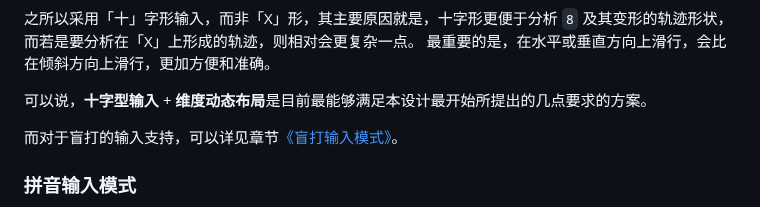
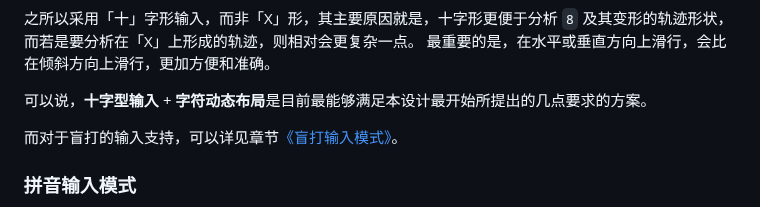
Before and after one commit to crazydan-studio/kuaizi-ime, a Markdown page: docs/design/cross-mode.md, the part around the change. Rendered like a GitHub page.

Commit message:
Docs: 更新《十字型输入的交互设计》

```diff
--- a/docs/design/cross-mode.md
+++ b/docs/design/cross-mode.md
@@ -176,7 +176,7 @@ https://github.com/user-attachments/assets/3b5f2503-4852-4678-acd8-6f599eb523cd
 `8` 及其变形的轨迹形状，而若是要分析在「X」上形成的轨迹，则相对会更复杂一点。
 最重要的是，在水平或垂直方向上滑行，会比在倾斜方向上滑行，更加方便和准确。
 
-可以说，**十字型输入** + **维度动态布局**是目前最能够满足本设计最开始所提出的几点要求的方案。
+可以说，**十字型输入** + **字符动态布局**是目前最能够满足本设计最开始所提出的几点要求的方案。
 
 而对于盲打的输入支持，可以详见章节[《盲打输入模式》](#盲打输入模式)。
 
```
